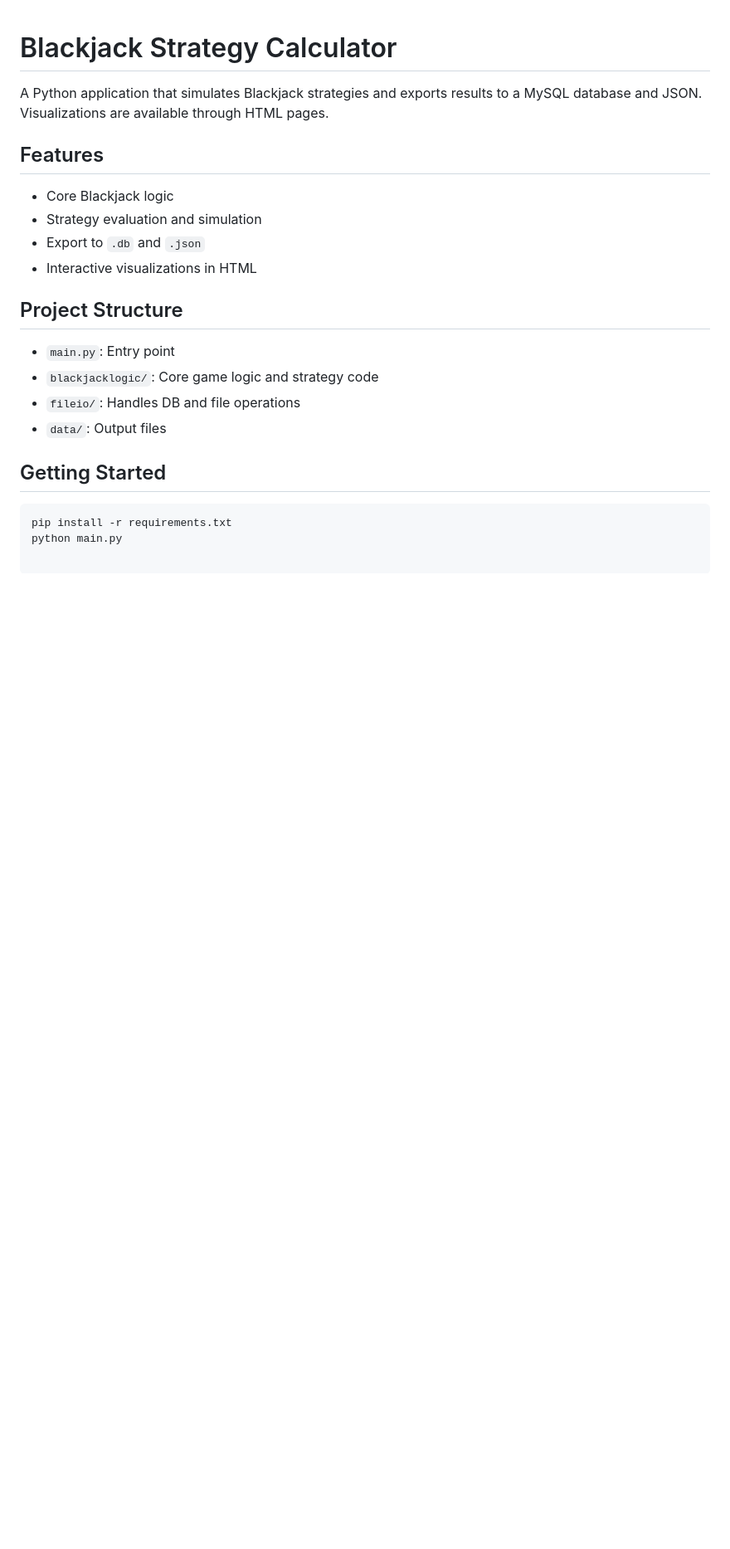
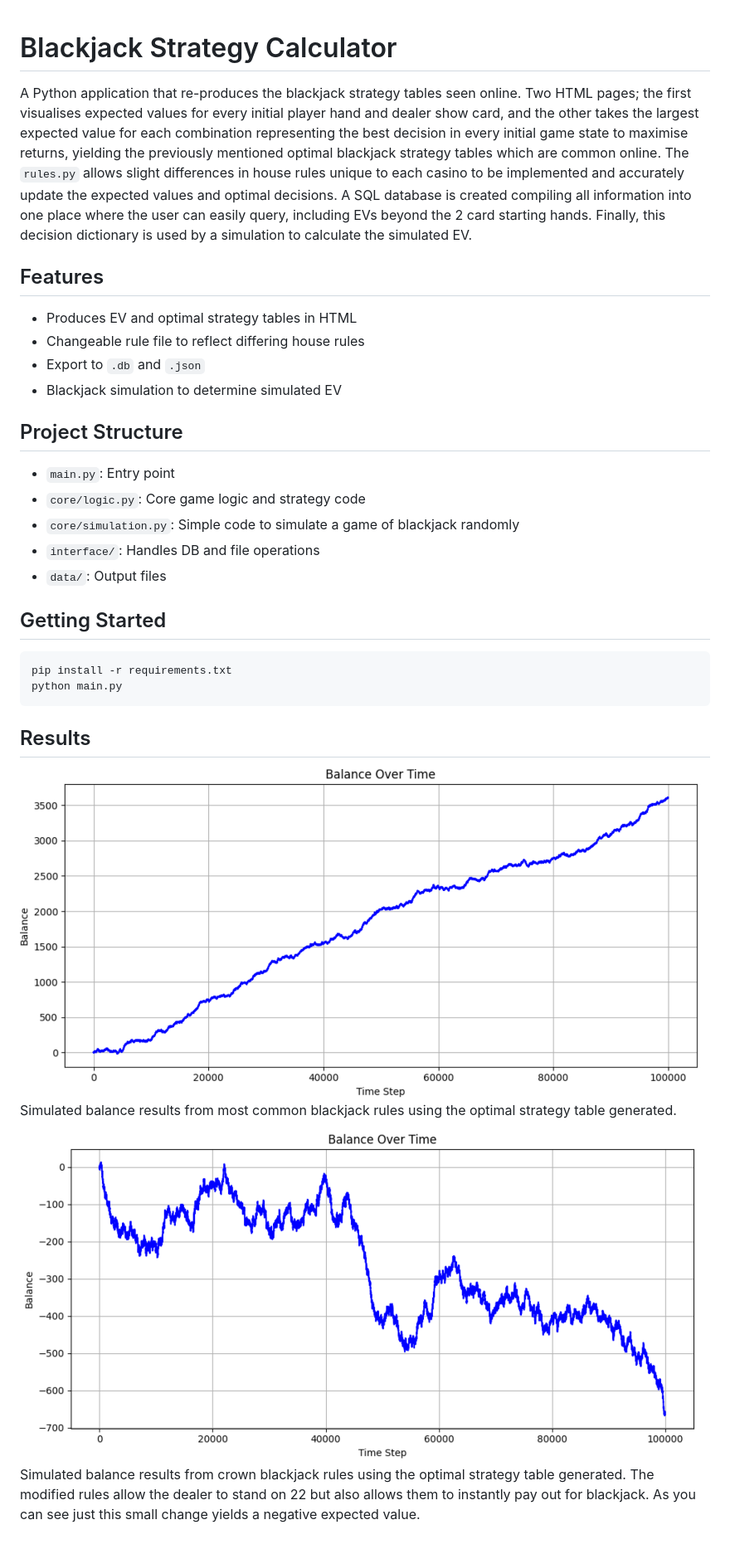
Before and after one commit to colddogwater/blackjack, a Markdown page: README.md, the part around the change. Shown: that part at 83% size. GitHub-like rendering; pictures changed too: imgs/crown.png (added), imgs/normal.png (added); blank space fills up the shorter version.

Commit message:
Added blackjack simulation using strategy dictionary

````diff
--- a/README.md
+++ b/README.md
@@ -1,19 +1,20 @@
 # Blackjack Strategy Calculator
 
-A Python application that simulates Blackjack strategies and exports results to a MySQL database and JSON. Visualizations are available through HTML pages.
+A Python application that re-produces the blackjack strategy tables seen online. Two HTML pages; the first visualises expected values for every initial player hand and dealer show card, and the other takes the largest expected value for each combination representing the best decision in every initial game state to maximise returns, yielding the previously mentioned optimal blackjack strategy tables which are common online. The `rules.py` allows slight differences in house rules unique to each casino to be implemented and accurately update the expected values and optimal decisions. A SQL database is created compiling all information into one place where the user can easily query, including EVs beyond the 2 card starting hands. Finally, this decision dictionary is used by a simulation to calculate the simulated EV.
 
 ## Features
 
-- Core Blackjack logic
-- Strategy evaluation and simulation
+- Produces EV and optimal strategy tables in HTML
+- Changeable rule file to reflect differing house rules
 - Export to `.db` and `.json`
-- Interactive visualizations in HTML
+- Blackjack simulation to determine simulated EV
 
 ## Project Structure
 
 - `main.py`: Entry point
-- `blackjacklogic/`: Core game logic and strategy code
-- `fileio/`: Handles DB and file operations
+- `core/logic.py`: Core game logic and strategy code
+- `core/simulation.py`: Simple code to simulate a game of blackjack randomly
+- `interface/`: Handles DB and file operations
 - `data/`: Output files
 
 ## Getting Started
@@ -21,3 +22,12 @@ A Python application that simulates Blackjack strategies and exports results to
 ```bash
 pip install -r requirements.txt
 python main.py
+```
+
+## Results
+
+![Common BJ Rules](/imgs/normal.png)
+Simulated balance results from most common blackjack rules using the optimal strategy table generated.
+
+![Crown BJ Rules](/imgs/crown.png)
+Simulated balance results from crown blackjack rules using the optimal strategy table generated. The modified rules allow the dealer to stand on 22 but also allows them to instantly pay out for blackjack. As you can see just this small change yields a negative expected value.
````
Also changed, not shown: 10 other files.
